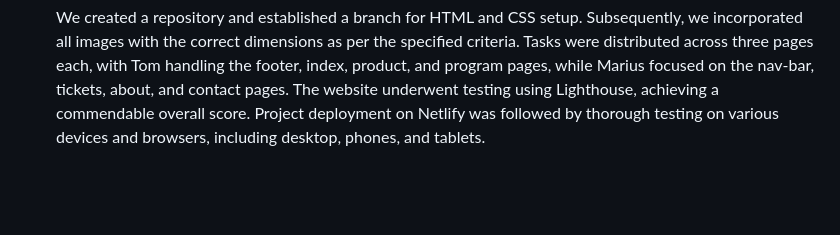
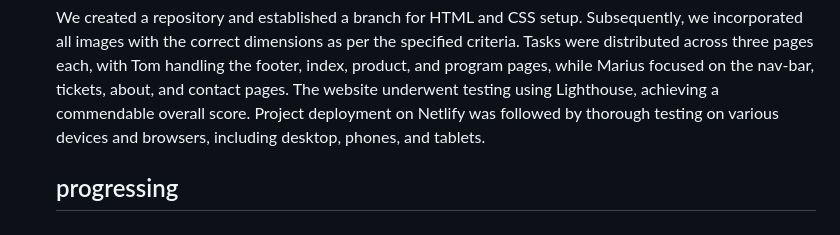
Before and after one commit to marroe01284/Semester-Project-Q4, a Markdown page: README.md, the part around the change. GitHub-like rendering; blank space fills up the shorter version.

```diff
--- a/README.md
+++ b/README.md
@@ -67,3 +67,5 @@ The museum website should be informative,appealing, engaging and responsive, tha
   Initiating the website design phase, we drew inspiration from various museum websites and utilized Mobbin for additional insights. After reaching a consensus on the design, we invested time in sketching a mid-fidelity version for clarity. Task allocation facilitated the commencement of website design, ensuring alignment with our envisioned outcome.
   ## Coding and GitHub:
   We created a repository and established a branch for HTML and CSS setup. Subsequently, we incorporated all images with the correct dimensions as per the specified criteria. Tasks were distributed across three pages each, with Tom handling the footer, index, product, and program pages, while Marius focused on the nav-bar, tickets, about, and contact pages. The website underwent     testing using Lighthouse, achieving a commendable overall score. Project deployment on Netlify was followed by thorough testing on various devices and browsers, including desktop, phones, and tablets.
+
+  ## progressing
```
